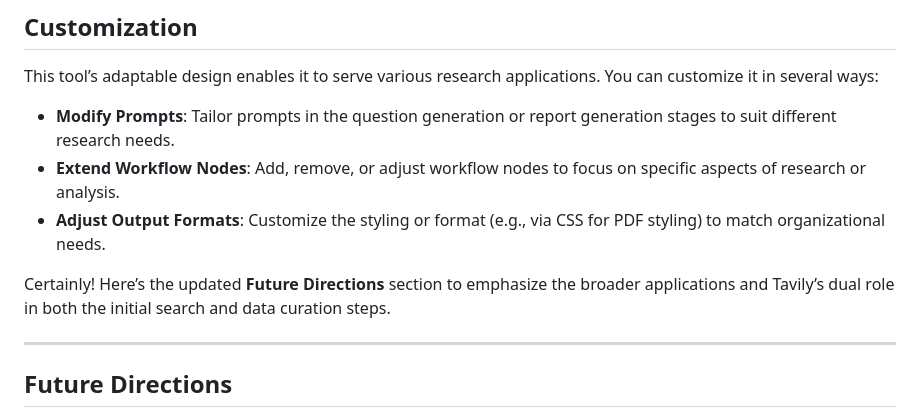
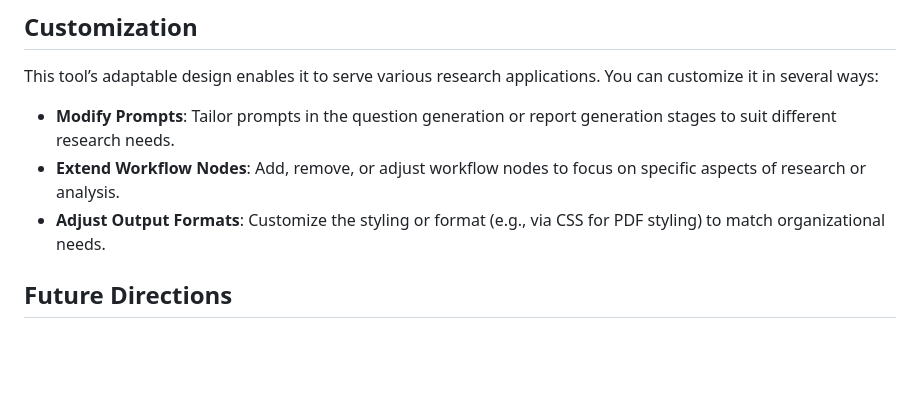
Before and after one commit to waqarahmed6095/company_researcher, a Markdown page: README.md, the part around the change. Drawn GitHub-style; blank space fills up the shorter version.

```diff
--- a/README.md
+++ b/README.md
@@ -116,9 +116,6 @@ This tool’s adaptable design enables it to serve various research applications
 - **Extend Workflow Nodes**: Add, remove, or adjust workflow nodes to focus on specific aspects of research or analysis.
 - **Adjust Output Formats**: Customize the styling or format (e.g., via CSS for PDF styling) to match organizational needs.
 
-Certainly! Here’s the updated **Future Directions** section to emphasize the broader applications and Tavily’s dual role in both the initial search and data curation steps.
-
----
 
 ## Future Directions
 
```
